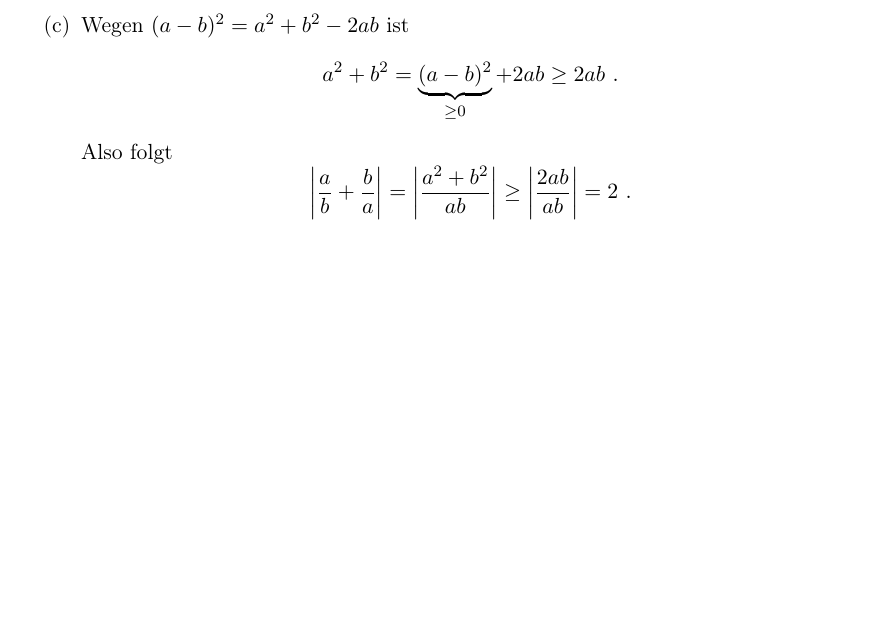
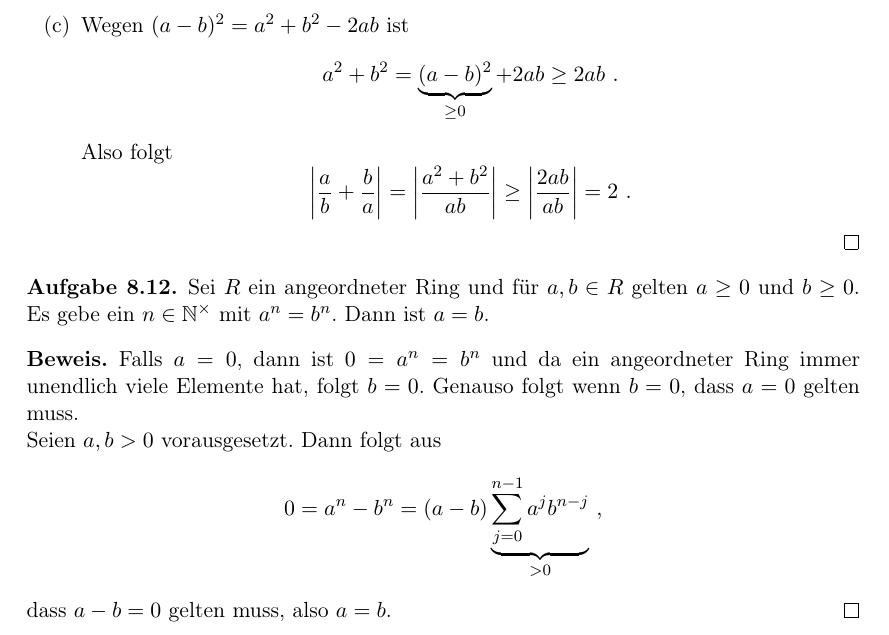
Before and after one commit to goggle/solutions_amann, a LaTeX document (solutions_amann_escher.tex, which reads kapitel01.tex): part of page 6 of 21, cut so that both start at the same text, the shorter picture padded with empty space. Compiled offline with pdfLaTeX; an older LaTeX class or package is replaced by its successor.

Commit message:
Aufgabe I.8.12

```diff
--- a/kapitel01.tex
+++ b/kapitel01.tex
@@ -214,8 +214,24 @@ Folgende Identitäten sind durch vollständige Induktion zu verifizieren:
 					\geq \left| \frac{2ab}{ab} \right| = 2 \ .
 			\]
 	\end{enumerate}
+\end{proof}
 
+\setcounter{aufgabe}{11}
+\begin{aufgabe}
+	Sei $R$ ein angeordneter Ring und für $a, b \in R$ gelten $a \geq 0$ und $b \geq 0$.
+	Es gebe ein $n \in \mathbb N^\times$ mit $a^n = b^n$. Dann ist $a=b$.
+\end{aufgabe}
+\begin{proof}
+	Falls $a=0$, dann ist $0 = a^n = b^n$ und da ein angeordneter Ring immer unendlich viele
+	Elemente hat, folgt $b = 0$. Genauso folgt wenn $b=0$, dass $a=0$ gelten muss.
+
+	Seien $a, b >0$ vorausgesetzt. Dann folgt aus
+	\[
+		0 = a^n -b^n = (a-b) \underbrace{ \sum_{j=0}^{n-1} a^j b^{n-j} }_{>0} \ ,
+	\]
+	dass $a-b=0$ gelten muss, also $a=b$.
 \end{proof}
+
 
 \section{Die rationalen Zahlen}
 \section{Die reellen Zahlen}
```
